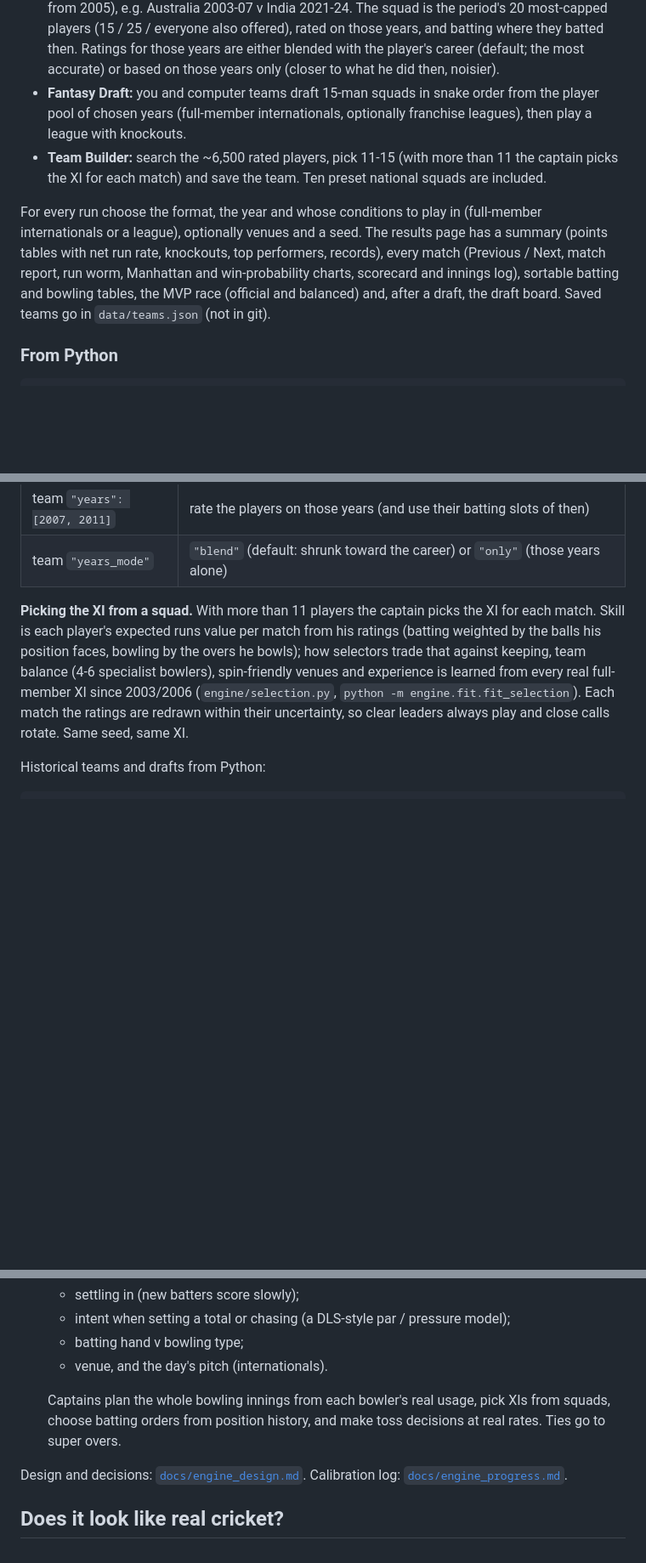
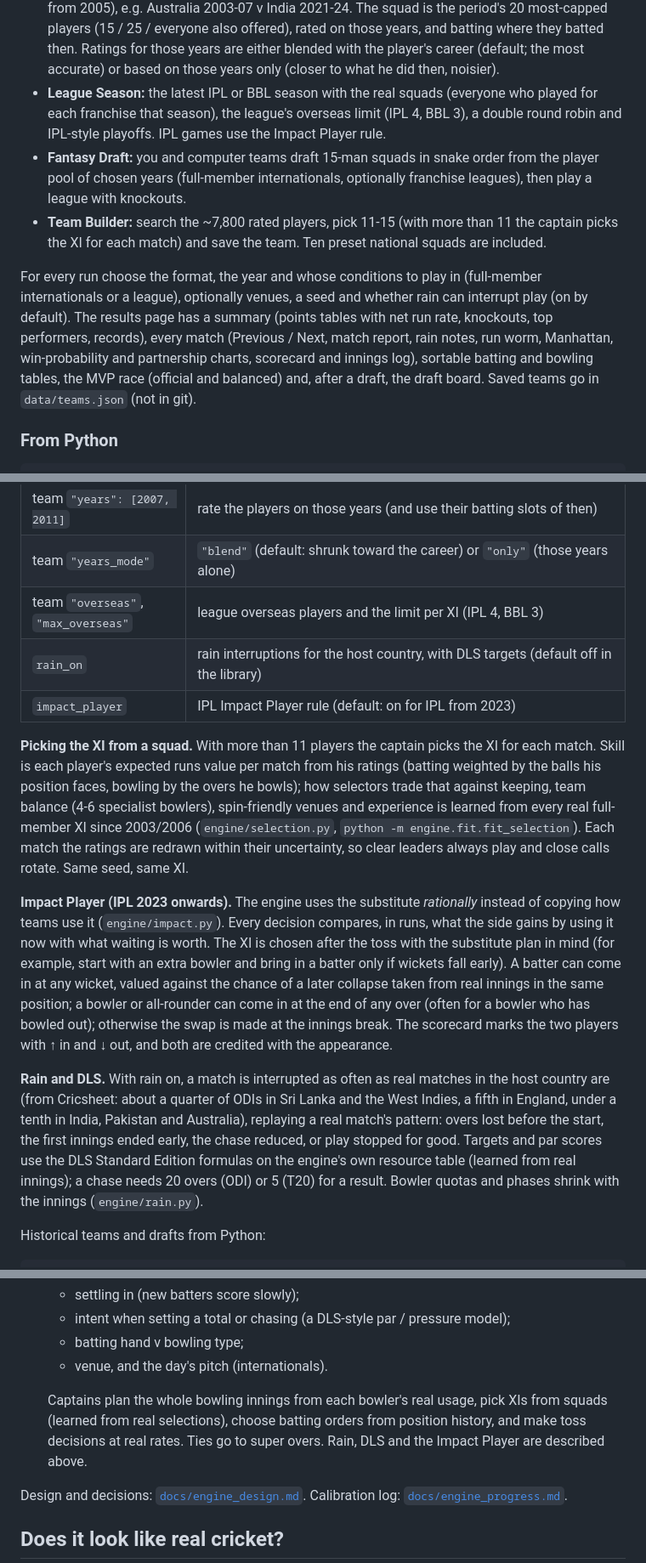
Before and after one commit to Vikram6923/cricket-limited-overs, a Markdown page: README.md, 3 parts joined by grey strips. Shown at 85% size. GitHub-like rendering; blank space fills up the shorter version.

```diff
--- a/README.md
+++ b/README.md
@@ -37,15 +39,18 @@ offline. Modes:
   offered), rated on those years, and batting where they batted then. Ratings for those years are either blended
   with the player's career (default; the most accurate) or based on those years only (closer to what he did then,
   noisier).
+- **League Season:** the latest IPL or BBL season with the real squads (everyone who played for each franchise
+  that season), the league's overseas limit (IPL 4, BBL 3), a double round robin and IPL-style playoffs. IPL games
+  use the Impact Player rule.
 - **Fantasy Draft:** you and computer teams draft 15-man squads in snake order from the player pool of chosen
   years (full-member internationals, optionally franchise leagues), then play a league with knockouts.
-- **Team Builder:** search the ~6,500 rated players, pick 11-15 (with more than 11 the captain picks the XI for
+- **Team Builder:** search the ~7,800 rated players, pick 11-15 (with more than 11 the captain picks the XI for
   each match) and save the team. Ten preset national squads are included.
 
 For every run choose the format, the year and whose conditions to play in (full-member internationals or a league),
-optionally venues and a seed. The results page has a summary (points tables with net run rate, knockouts, top
-performers, records), every match (Previous / Next, match report, run worm, Manhattan and win-probability
-charts, scorecard and innings log), sortable batting and bowling tables, the MVP race (official and balanced) and,
+optionally venues, a seed and whether rain can interrupt play (on by default). The results page has a summary
+(points tables with net run rate, knockouts, top performers, records), every match (Previous / Next, match report,
+rain notes, run worm, Manhattan, win-probability and partnership charts, scorecard and innings log), sortable batting and bowling tables, the MVP race (official and balanced) and,
 after a draft, the draft board. Saved teams go in `data/teams.json` (not in git).
 
 ### From Python
@@ -88,6 +93,9 @@ Useful options:
 | team `"order"`, `"keeper"`, `"captain"` | override the batting order, keeper and captain |
 | team `"years": [2007, 2011]` | rate the players on those years (and use their batting slots of then) |
 | team `"years_mode"` | `"blend"` (default: shrunk toward the career) or `"only"` (those years alone) |
+| team `"overseas"`, `"max_overseas"` | league overseas players and the limit per XI (IPL 4, BBL 3) |
+| `rain_on` | rain interruptions for the host country, with DLS targets (default off in the library) |
+| `impact_player` | IPL Impact Player rule (default: on for IPL from 2023) |
 
 **Picking the XI from a squad.** With more than 11 players the captain picks the XI for each match. Skill is
 each player's expected runs value per match from his ratings (batting weighted by the balls his position faces,
@@ -95,6 +103,21 @@ bowling by the overs he bowls); how selectors trade that against keeping, team b
 spin-friendly venues and experience is learned from every real full-member XI since 2003/2006
 (`engine/selection.py`, `python -m engine.fit.fit_selection`). Each match the ratings are redrawn within their
 uncertainty, so clear leaders always play and close calls rotate. Same seed, same XI.
+
+**Impact Player (IPL 2023 onwards).** The engine uses the substitute *rationally* instead of copying how teams
+use it (`engine/impact.py`). Every decision compares, in runs, what the side gains by using it now with what waiting
+is worth. The XI is chosen after the toss with the substitute plan in mind (for example, start with an extra bowler
+and bring in a batter only if wickets fall early). A batter can come in at any wicket, valued against the chance of
+a later collapse taken from real innings in the same position; a bowler or all-rounder can come in at the end of
+any over (often for a bowler who has bowled out); otherwise the swap is made at the innings break. The scorecard
+marks the two players with ↑ in and ↓ out, and both are credited with the appearance.
+
+**Rain and DLS.** With rain on, a match is interrupted as often as real matches in the host country are (from
+Cricsheet: about a quarter of ODIs in Sri Lanka and the West Indies, a fifth in England, under a tenth in India,
+Pakistan and Australia), replaying a real match's pattern: overs lost before the start, the first innings ended
+early, the chase reduced, or play stopped for good. Targets and par scores use the DLS Standard Edition formulas on
+the engine's own resource table (learned from real innings); a chase needs 20 overs (ODI) or 5 (T20) for a result.
+Bowler quotas and phases shrink with the innings (`engine/rain.py`).
 
 Historical teams and drafts from Python:
 
@@ -166,8 +193,9 @@ save(res, "results/my_cup")
    - batting hand v bowling type;
    - venue, and the day's pitch (internationals).
 
-   Captains plan the whole bowling innings from each bowler's real usage, pick XIs from squads, choose batting
-   orders from position history, and make toss decisions at real rates. Ties go to super overs.
+   Captains plan the whole bowling innings from each bowler's real usage, pick XIs from squads (learned from real
+   selections), choose batting orders from position history, and make toss decisions at real rates. Ties go to
+   super overs. Rain, DLS and the Impact Player are described above.
 
 Design and decisions: [`docs/engine_design.md`](docs/engine_design.md). Calibration log:
 [`docs/engine_progress.md`](docs/engine_progress.md).
```
Also changed, not shown: other parts of README.md (+32 -13 lines).
